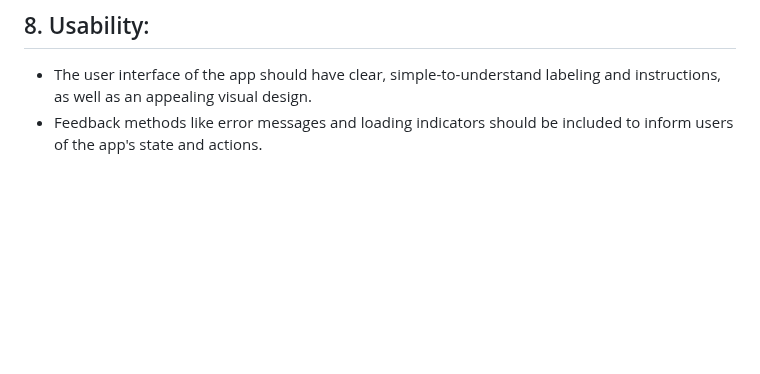
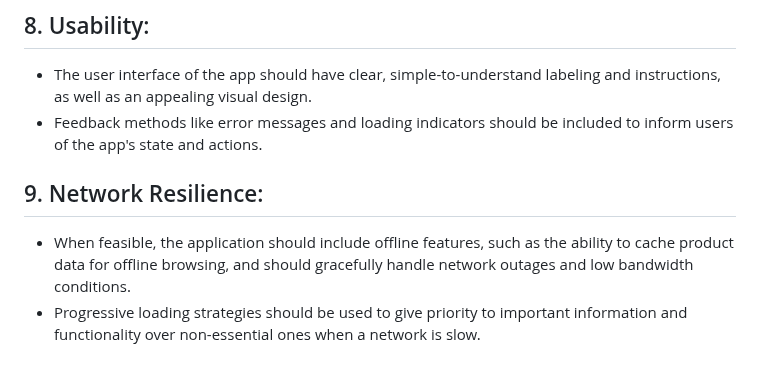
Before and after one commit to Udaykir02/GDP_Group-3, a Markdown page: Non-Functional Requirements List.md, the part around the change. Drawn GitHub-style; blank space fills up the shorter version.

Commit message:
Uday Singamala - 02/16/2024 - Group 03

```diff
--- a/Non-Functional Requirements List.md
+++ b/Non-Functional Requirements List.md
@@ -54,3 +54,8 @@
 
 - The user interface of the app should have clear, simple-to-understand labeling and instructions, as well as an appealing visual design.
 - Feedback methods like error messages and loading indicators should be included to inform users of the app's state and actions.
+
+## 9. Network Resilience:
+
+- When feasible, the application should include offline features, such as the ability to cache product data for offline browsing, and should gracefully handle network outages and low bandwidth conditions.
+- Progressive loading strategies should be used to give priority to important information and functionality over non-essential ones when a network is slow.
```
